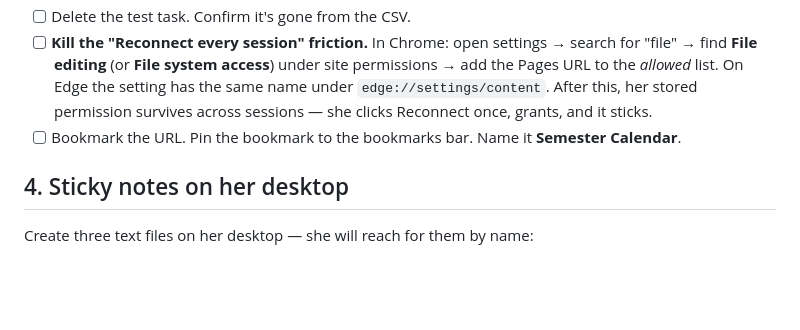
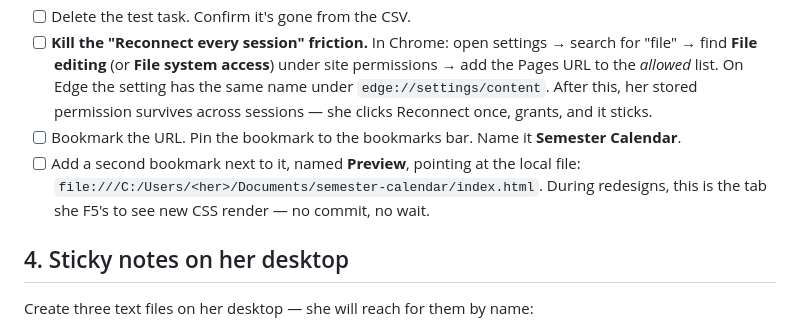
Before and after one commit to coby-mcnichols/semester-calendar, a Markdown page: on-melkas-machine.md, the part around the change. GitHub-like rendering; blank space fills up the shorter version.

```diff
--- a/on-melkas-machine.md
+++ b/on-melkas-machine.md
@@ -47,6 +47,7 @@ Claude Code is the CLI version of Claude with native filesystem and shell access
 - [ ] Delete the test task. Confirm it's gone from the CSV.
 - [ ] **Kill the "Reconnect every session" friction.** In Chrome: open settings → search for "file" → find **File editing** (or **File system access**) under site permissions → add the Pages URL to the *allowed* list. On Edge the setting has the same name under `edge://settings/content`. After this, her stored permission survives across sessions — she clicks Reconnect once, grants, and it sticks.
 - [ ] Bookmark the URL. Pin the bookmark to the bookmarks bar. Name it **Semester Calendar**.
+- [ ] Add a second bookmark next to it, named **Preview**, pointing at the local file: `file:///C:/Users/<her>/Documents/semester-calendar/index.html`. During redesigns, this is the tab she F5's to see new CSS render — no commit, no wait.
 
 ## 4. Sticky notes on her desktop
 
```
Also changed, not shown: for-melka.md (+9 -5 lines).
